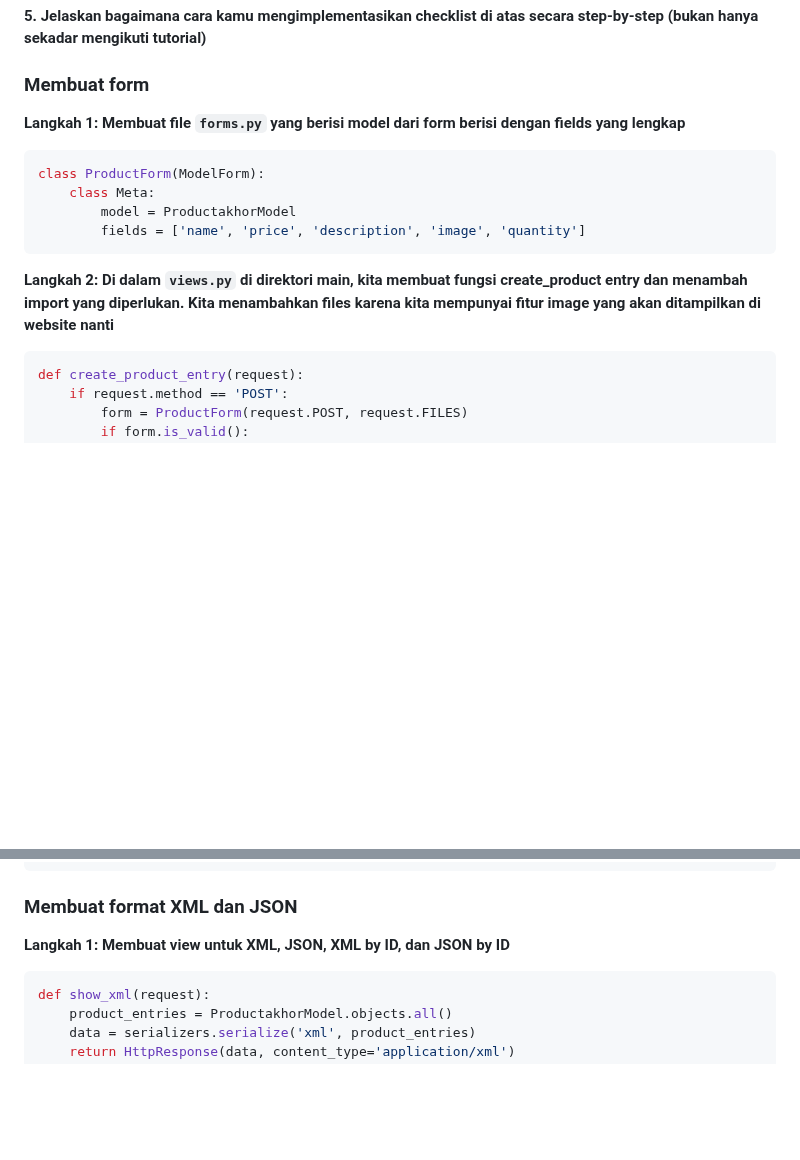
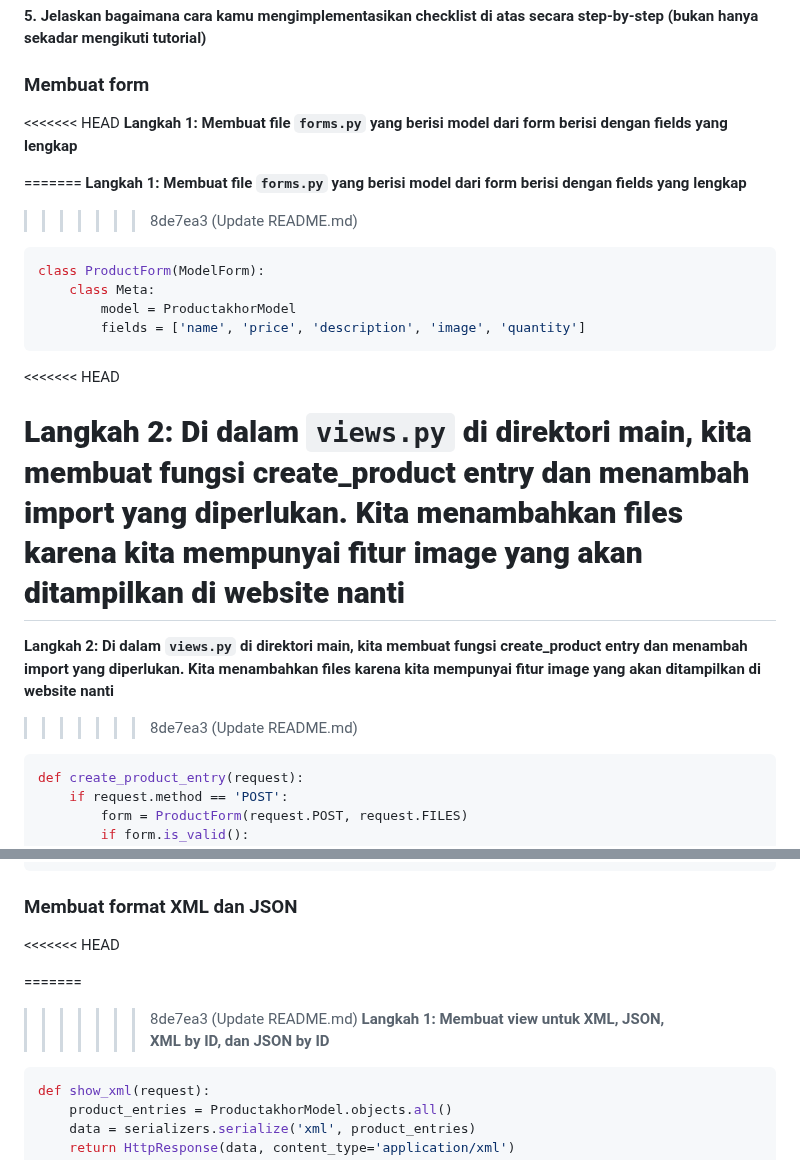
Before and after one commit to gracekarinn/takhor, a Markdown page: README.md, 2 parts joined by grey strips. Drawn GitHub-style; blank space fills up the shorter version.

````diff
--- a/README.md
+++ b/README.md
@@ -86,7 +86,13 @@ Kita membutuhkan `csrf_token` saat membuat form di Django untuk melindungi aplik
 
 ### Membuat form
 
+<<<<<<< HEAD
 **Langkah 1: Membuat file `forms.py` yang berisi model dari form berisi dengan fields yang lengkap** <br />
+
+=======
+**Langkah 1: Membuat file `forms.py` yang berisi model dari form berisi dengan fields yang lengkap** <br />
+
+> > > > > > > 8de7ea3 (Update README.md)
 
 ```python
 class ProductForm(ModelForm):
@@ -95,7 +101,13 @@ class ProductForm(ModelForm):
         fields = ['name', 'price', 'description', 'image', 'quantity']
 ```
 
+<<<<<<< HEAD
+
+# **Langkah 2: Di dalam `views.py` di direktori main, kita membuat fungsi create_product entry dan menambah import yang diperlukan. Kita menambahkan files karena kita mempunyai fitur image yang akan ditampilkan di website nanti** <br/>
+
 **Langkah 2: Di dalam `views.py` di direktori main, kita membuat fungsi create_product entry dan menambah import yang diperlukan. Kita menambahkan files karena kita mempunyai fitur image yang akan ditampilkan di website nanti** <br/>
+
+> > > > > > > 8de7ea3 (Update README.md)
 
 ```python
 def create_product_entry(request):
@@ -121,7 +133,12 @@ urlpatterns = [
 
 ### Membuat format XML dan JSON
 
-**Langkah 1: Membuat view untuk XML, JSON, XML by ID, dan JSON by ID**
+<<<<<<< HEAD
+
+=======
+
+> > > > > > > 8de7ea3 (Update README.md)
+> > > > > > > **Langkah 1: Membuat view untuk XML, JSON, XML by ID, dan JSON by ID**
 
 ```python
 def show_xml(request):
````
